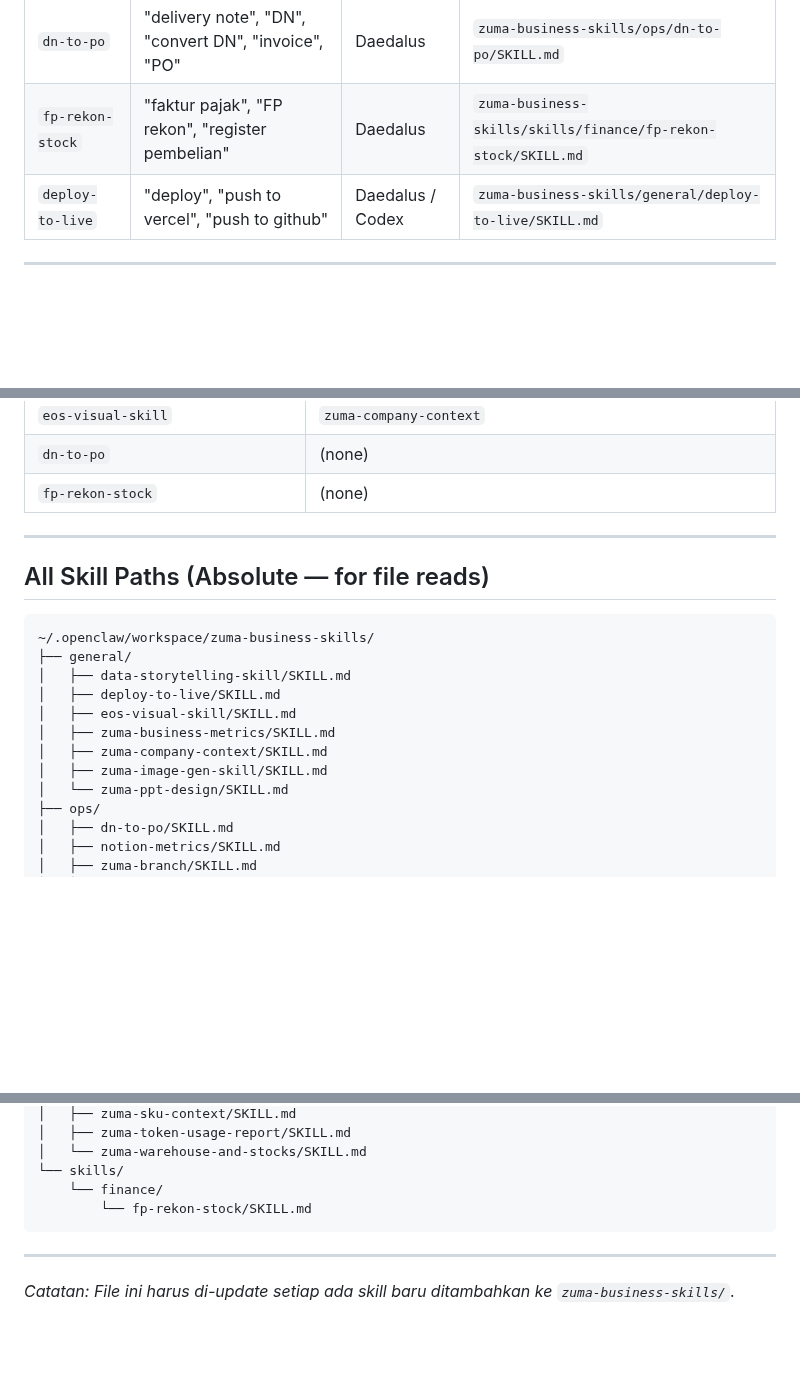
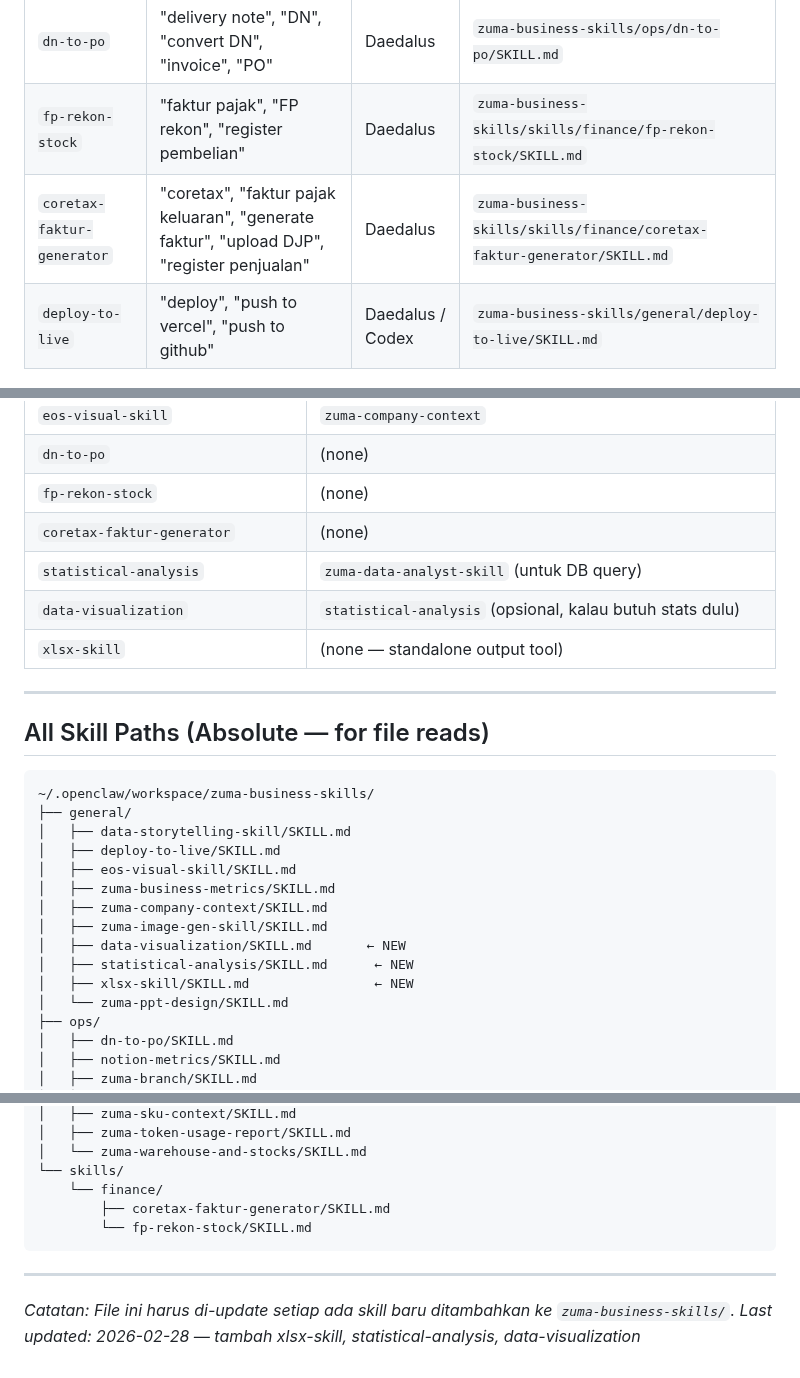
Before and after one commit to database-zuma/iris-openclaw-template, a Markdown page: SKILLS_INDEX.md, 3 parts joined by grey strips. Rendered like a GitHub page; blank space fills up the shorter version.

````diff
--- a/SKILLS_INDEX.md
+++ b/SKILLS_INDEX.md
@@ -113,6 +123,7 @@ User bilang "bikin RO request" →
 |-----------|------------------|-------------|-----------------|
 | `dn-to-po` | "delivery note", "DN", "convert DN", "invoice", "PO" | Daedalus | `zuma-business-skills/ops/dn-to-po/SKILL.md` |
 | `fp-rekon-stock` | "faktur pajak", "FP rekon", "register pembelian" | Daedalus | `zuma-business-skills/skills/finance/fp-rekon-stock/SKILL.md` |
+| `coretax-faktur-generator` | "coretax", "faktur pajak keluaran", "generate faktur", "upload DJP", "register penjualan" | Daedalus | `zuma-business-skills/skills/finance/coretax-faktur-generator/SKILL.md` |
 | `deploy-to-live` | "deploy", "push to vercel", "push to github" | Daedalus / Codex | `zuma-business-skills/general/deploy-to-live/SKILL.md` |
 
 ---
@@ -132,6 +143,10 @@ Beberapa skill punya dependency ke skill lain. Saat load skill utama, JUGA load
 | `eos-visual-skill` | `zuma-company-context` |
 | `dn-to-po` | (none) |
 | `fp-rekon-stock` | (none) |
+| `coretax-faktur-generator` | (none) |
+| `statistical-analysis` | `zuma-data-analyst-skill` (untuk DB query) |
+| `data-visualization` | `statistical-analysis` (opsional, kalau butuh stats dulu) |
+| `xlsx-skill` | (none — standalone output tool) |
 
 ---
 
@@ -146,6 +161,9 @@ Beberapa skill punya dependency ke skill lain. Saat load skill utama, JUGA load
 │   ├── zuma-business-metrics/SKILL.md
 │   ├── zuma-company-context/SKILL.md
 │   ├── zuma-image-gen-skill/SKILL.md
+│   ├── data-visualization/SKILL.md       ← NEW
+│   ├── statistical-analysis/SKILL.md      ← NEW
+│   ├── xlsx-skill/SKILL.md                ← NEW
 │   └── zuma-ppt-design/SKILL.md
 ├── ops/
 │   ├── dn-to-po/SKILL.md
@@ -169,9 +187,11 @@ Beberapa skill punya dependency ke skill lain. Saat load skill utama, JUGA load
 │   └── zuma-warehouse-and-stocks/SKILL.md
 └── skills/
     └── finance/
+        ├── coretax-faktur-generator/SKILL.md
         └── fp-rekon-stock/SKILL.md
 ```
 
 ---
 
 _Catatan: File ini harus di-update setiap ada skill baru ditambahkan ke `zuma-business-skills/`._
+_Last updated: 2026-02-28 — tambah xlsx-skill, statistical-analysis, data-visualization_
````
Also changed, not shown: other parts of SKILLS_INDEX.md (+11 -1 lines).
